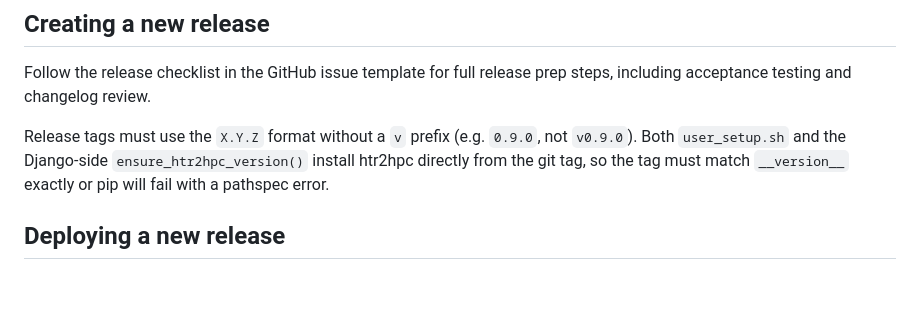
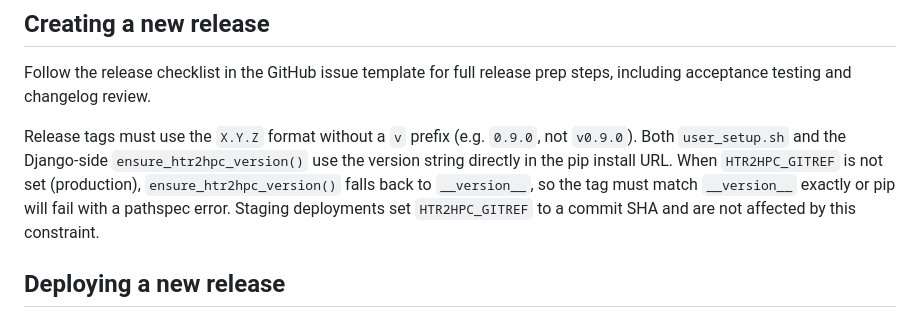
Before and after one commit to Princeton-CDH/htr2hpc, a Markdown page: DEVELOPERNOTES.md, the part around the change. Drawn GitHub-style; blank space fills up the shorter version.

Commit message:
Document X.Y.Z release tag format requirement in DEVELOPERNOTES
🤖 Supported-by: claude-sonnet-4.6

```diff
--- a/DEVELOPERNOTES.md
+++ b/DEVELOPERNOTES.md
@@ -93,7 +93,7 @@ The built documentation will be in `sphinx-docs/_build/html/`. Documentation is
 
 Follow the release checklist in the GitHub issue template for full release prep steps, including acceptance testing and changelog review.
 
-Release tags must use the `X.Y.Z` format without a `v` prefix (e.g. `0.9.0`, not `v0.9.0`). Both `user_setup.sh` and the Django-side `ensure_htr2hpc_version()` install htr2hpc directly from the git tag, so the tag must match `__version__` exactly or pip will fail with a pathspec error.
+Release tags must use the `X.Y.Z` format without a `v` prefix (e.g. `0.9.0`, not `v0.9.0`). Both `user_setup.sh` and the Django-side `ensure_htr2hpc_version()` use the version string directly in the pip install URL. When `HTR2HPC_GITREF` is not set (production), `ensure_htr2hpc_version()` falls back to `__version__`, so the tag must match `__version__` exactly or pip will fail with a pathspec error. Staging deployments set `HTR2HPC_GITREF` to a commit SHA and are not affected by this constraint.
 
 ## Deploying a new release
 
```
